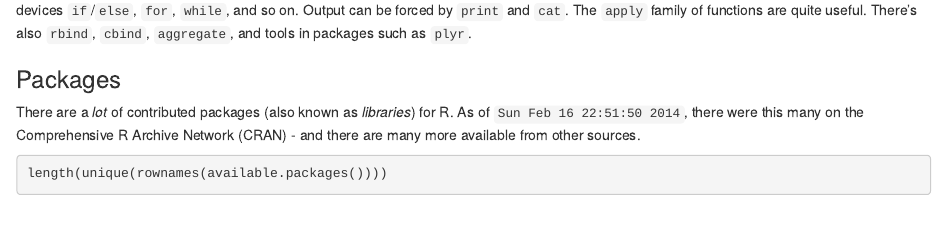
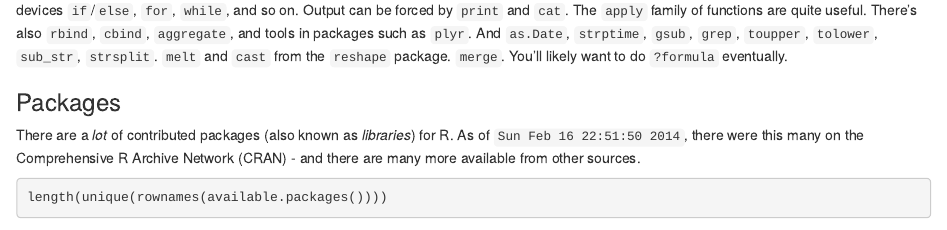
Before and after one commit to ajschumacher/gadsdc, an R Markdown document (02-R/walking_intro.Rmd): the page in a window 1100 px wide, from 5800 px down. Rendered offline with R 4.5, knitr and Pandoc, with nearby package versions; some code elsewhere in the file could not run offline; common packages that the code uses without loading them are loaded.

Commit message:
add yet more

````diff
--- a/02-R/walking_intro.Rmd
+++ b/02-R/walking_intro.Rmd
@@ -250,7 +250,7 @@ my.new.data <- my.data[1:10]        #  make a new smaller data frame
 my.new.data <- my.data[-c(11,12)]   #  same as last
 ```
 
-Some other very useful function include `table()`, `sample()`, and the distribution functions (`rnorm`, `runif`, etc.), `ifelse`, and the flow control devices `if`/`else`, `for`, `while`, and so on. Output can be forced by `print` and `cat`. The `apply` family of functions are quite useful. There's also `rbind`, `cbind`, `aggregate`, and tools in packages such as `plyr`.
+Some other very useful function include `table()`, `sample()`, and the distribution functions (`rnorm`, `runif`, etc.), `ifelse`, and the flow control devices `if`/`else`, `for`, `while`, and so on. Output can be forced by `print` and `cat`. The `apply` family of functions are quite useful. There's also `rbind`, `cbind`, `aggregate`, and tools in packages such as `plyr`. And `as.Date`, `strptime`, `gsub`, `grep`, `toupper`, `tolower`, `sub_str`, `strsplit`. `melt` and `cast` from the `reshape` package. `merge`. You'll likely want to do `?formula` eventually.
 
 
 ### Packages
````
